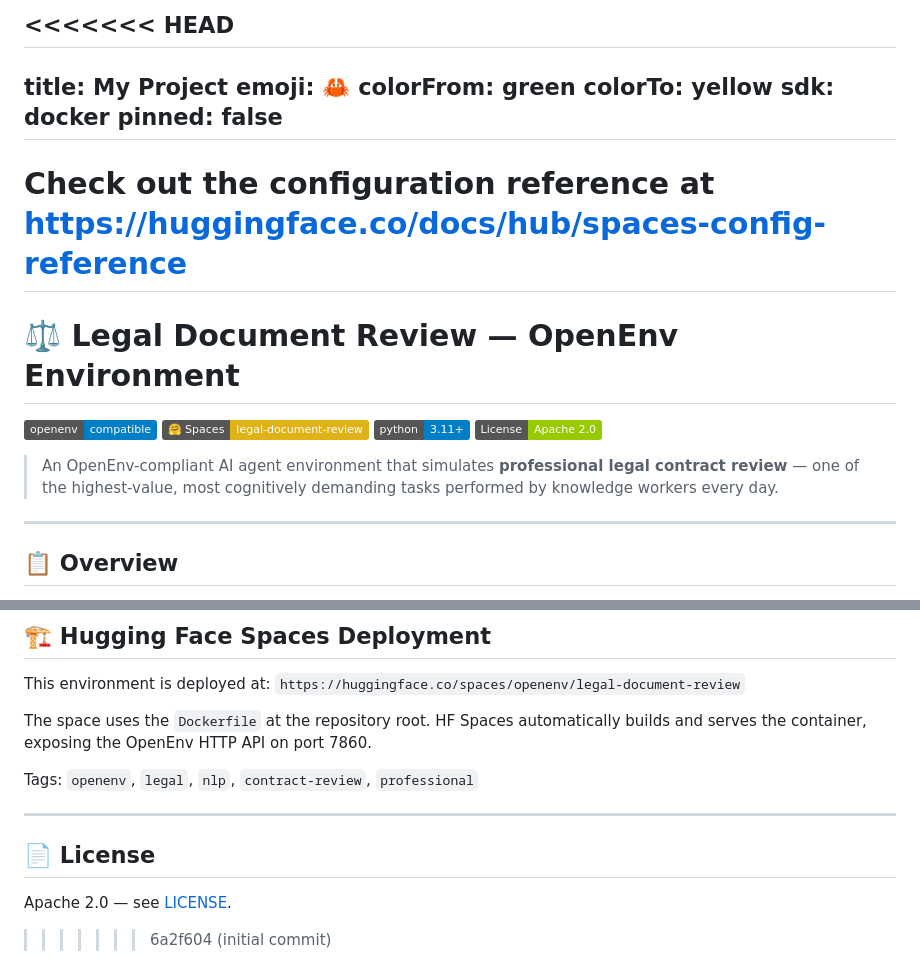
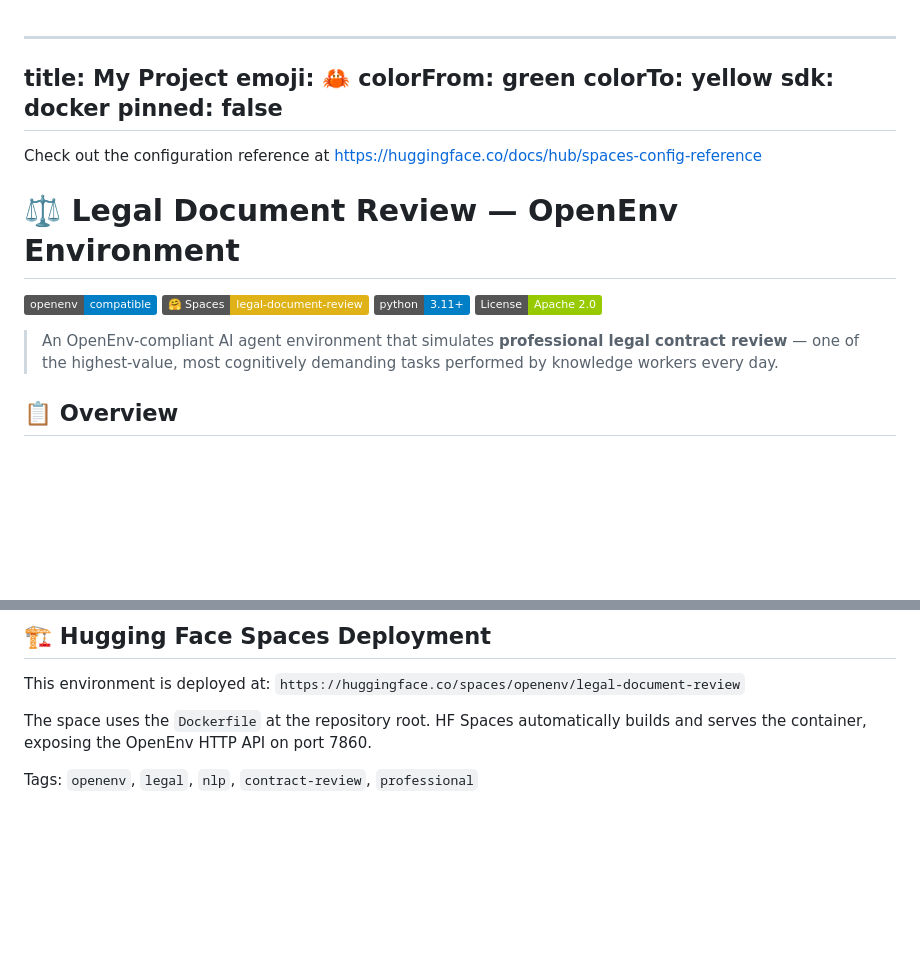
Before and after one commit to Pragati-03/legal-document-review-openenv, a Markdown page: README.md, 2 parts joined by grey strips. GitHub-like rendering; badges without logos; blank space fills up the shorter version.

```diff
--- a/README.md
+++ b/README.md
@@ -1,4 +1,4 @@
-<<<<<<< HEAD
+
 ---
 title: My Project
 emoji: 🦀
@@ -9,7 +9,7 @@ pinned: false
 ---
 
 Check out the configuration reference at https://huggingface.co/docs/hub/spaces-config-reference
-=======
+
 # ⚖️ Legal Document Review — OpenEnv Environment
 
 [![openenv](https://img.shields.io/badge/openenv-compatible-blue)](https://openenv.ai)
@@ -19,7 +19,7 @@ Check out the configuration reference at https://huggingface.co/docs/hub/spaces-
 
 > An OpenEnv-compliant AI agent environment that simulates **professional legal contract review** — one of the highest-value, most cognitively demanding tasks performed by knowledge workers every day.
 
----
+
 
 ## 📋 Overview
 
@@ -319,10 +319,3 @@ The space uses the `Dockerfile` at the repository root. HF Spaces automatically
 and serves the container, exposing the OpenEnv HTTP API on port 7860.
 
 Tags: `openenv`, `legal`, `nlp`, `contract-review`, `professional`
-
----
-
-## 📄 License
-
-Apache 2.0 — see [LICENSE](LICENSE).
->>>>>>> 6a2f604 (initial commit)
```
Also changed, not shown: other parts of README.md (+8 -8 lines).
